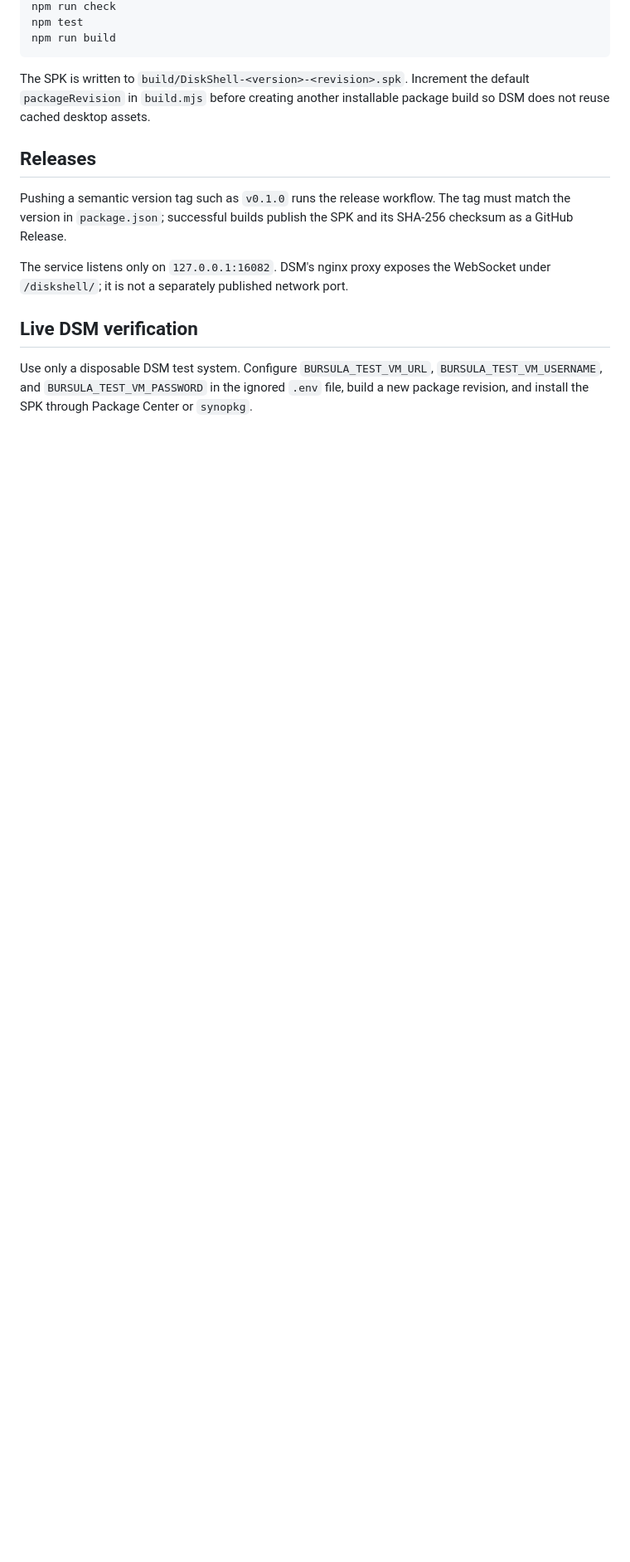
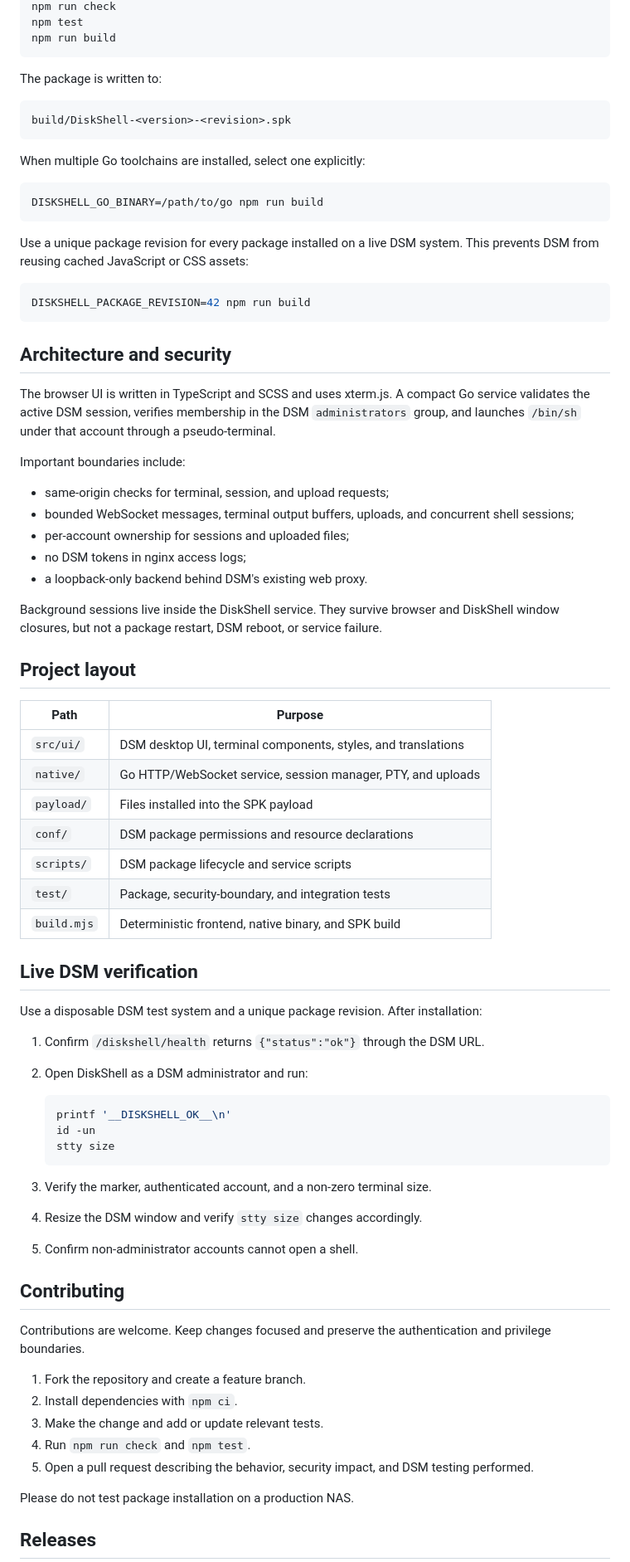
Before and after one commit to dei79/disk-shell, a Markdown page: README.md, the part around one of its changes. Shown at 83% size. Rendered like a GitHub page; blank space fills up the shorter version.

````diff
--- a/README.md
+++ b/README.md
@@ -18,23 +58,88 @@ npm test
 npm run build
 ```
 
-The SPK is written to `build/DiskShell-<version>-<revision>.spk`. Increment
-the default `packageRevision` in `build.mjs` before creating another installable package build so DSM does
-not reuse cached desktop assets.
+The package is written to:
+
+```text
+build/DiskShell-<version>-<revision>.spk
+```
+
+When multiple Go toolchains are installed, select one explicitly:
+
+```sh
+DISKSHELL_GO_BINARY=/path/to/go npm run build
+```
+
+Use a unique package revision for every package installed on a live DSM system.
+This prevents DSM from reusing cached JavaScript or CSS assets:
+
+```sh
+DISKSHELL_PACKAGE_REVISION=42 npm run build
+```
+
+## Architecture and security
+
+The browser UI is written in TypeScript and SCSS and uses xterm.js. A compact Go
+service validates the active DSM session, verifies membership in the DSM
+`administrators` group, and launches `/bin/sh` under that account through a
+pseudo-terminal.
+
+Important boundaries include:
+
+- same-origin checks for terminal, session, and upload requests;
+- bounded WebSocket messages, terminal output buffers, uploads, and concurrent
+  shell sessions;
+- per-account ownership for sessions and uploaded files;
+- no DSM tokens in nginx access logs;
+- a loopback-only backend behind DSM's existing web proxy.
+
+Background sessions live inside the DiskShell service. They survive browser and
+DiskShell window closures, but not a package restart, DSM reboot, or service
+failure.
+
+## Project layout
+
+| Path | Purpose |
+| --- | --- |
+| `src/ui/` | DSM desktop UI, terminal components, styles, and translations |
+| `native/` | Go HTTP/WebSocket service, session manager, PTY, and uploads |
+| `payload/` | Files installed into the SPK payload |
+| `conf/` | DSM package permissions and resource declarations |
+| `scripts/` | DSM package lifecycle and service scripts |
+| `test/` | Package, security-boundary, and integration tests |
+| `build.mjs` | Deterministic frontend, native binary, and SPK build |
+
+## Live DSM verification
+
+Use a disposable DSM test system and a unique package revision. After
+installation:
+
+1. Confirm `/diskshell/health` returns `{"status":"ok"}` through the DSM URL.
+2. Open DiskShell as a DSM administrator and run:
+
+   ```sh
+   printf '__DISKSHELL_OK__\n'
+   id -un
+   stty size
+   ```
+
+3. Verify the marker, authenticated account, and a non-zero terminal size.
+4. Resize the DSM window and verify `stty size` changes accordingly.
+5. Confirm non-administrator accounts cannot open a shell.
+
+## Contributing
+
+Contributions are welcome. Keep changes focused and preserve the authentication
+and privilege boundaries.
+
+1. Fork the repository and create a feature branch.
+2. Install dependencies with `npm ci`.
+3. Make the change and add or update relevant tests.
+4. Run `npm run check` and `npm test`.
+5. Open a pull request describing the behavior, security impact, and DSM testing
+   performed.
+
+Please do not test package installation on a production NAS.
 
 ## Releases
 
-Pushing a semantic version tag such as `v0.1.0` runs the release workflow. The
-tag must match the version in `package.json`; successful builds publish the SPK
-and its SHA-256 checksum as a GitHub Release.
-
-The service listens only on `127.0.0.1:16082`. DSM's nginx proxy exposes the
-WebSocket under `/diskshell/`; it is not a separately published network port.
-
-## Live DSM verification
-
-Use only a disposable DSM test system. Configure `BURSULA_TEST_VM_URL`,
-`BURSULA_TEST_VM_USERNAME`, and `BURSULA_TEST_VM_PASSWORD` in the ignored `.env`
-file, build a new package revision, and install the SPK through Package Center or
-`synopkg`.
-
````
Also changed, not shown: other parts of README.md (+53 -24 lines), docs/disk-shell-screenshot.png (added).
